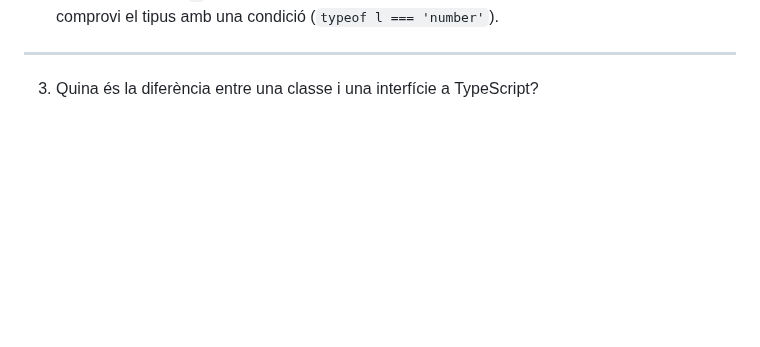
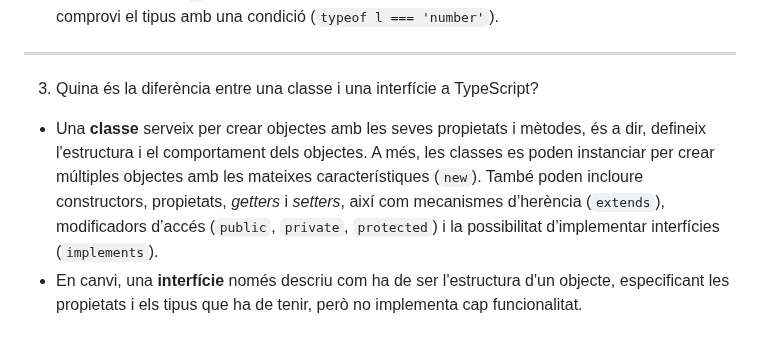
Before and after one commit to juliarore/PAC2_TypeScript, a Markdown page: PEC2_Ej1_Primeros_codigos_TS/PEC2_Ej1_respuestas_teoria.md, the part around the change. GitHub-like rendering; blank space fills up the shorter version.

Commit message:
feat: answer question 3 in PEC2_Ej1_respuestas_teoria.md

```diff
--- a/PEC2_Ej1_Primeros_codigos_TS/PEC2_Ej1_respuestas_teoria.md
+++ b/PEC2_Ej1_Primeros_codigos_TS/PEC2_Ej1_respuestas_teoria.md
@@ -30,3 +30,5 @@ A diferència de JavaScript, TypeScript ens avisa d'aquest tipus d'errors abans
 ---
 
 3. Quina és la diferència entre una classe i una interfície a TypeScript?
+- Una **classe** serveix per crear objectes amb les seves propietats i mètodes, és a dir, defineix l'estructura i el comportament dels objectes. A més, les classes es poden instanciar per crear múltiples objectes amb les mateixes característiques (`new`). També poden incloure constructors, propietats, *getters* i *setters*, així com mecanismes d’herència (`extends`), modificadors d’accés (`public`, `private`, `protected`) i la possibilitat d’implementar interfícies (`implements`).
+- En canvi, una **interfície** només descriu com ha de ser l'estructura d'un objecte, especificant les propietats i els tipus que ha de tenir, però no implementa cap funcionalitat.
```
